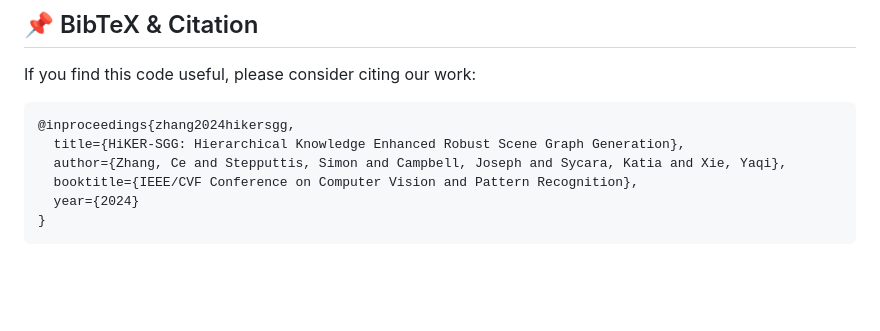
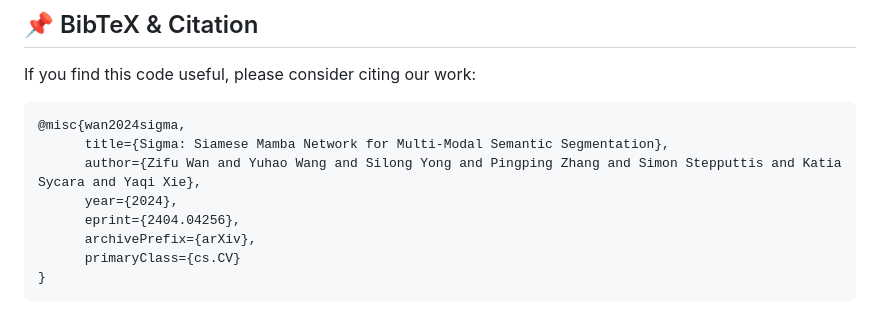
Before and after one commit to zifuwan/Sigma, a Markdown page: README.md, the part around one of its changes. Drawn GitHub-style; blank space fills up the shorter version.

````diff
--- a/README.md
+++ b/README.md
@@ -185,10 +185,12 @@ If you have any questions, please  contact at [zifuw@andrew.cmu.edu](mailto:zifu
 If you find this code useful, please consider citing our work:
 
 ```bibtex
-@inproceedings{zhang2024hikersgg,
-  title={HiKER-SGG: Hierarchical Knowledge Enhanced Robust Scene Graph Generation},
-  author={Zhang, Ce and Stepputtis, Simon and Campbell, Joseph and Sycara, Katia and Xie, Yaqi},
-  booktitle={IEEE/CVF Conference on Computer Vision and Pattern Recognition},
-  year={2024}
+@misc{wan2024sigma,
+      title={Sigma: Siamese Mamba Network for Multi-Modal Semantic Segmentation},
+      author={Zifu Wan and Yuhao Wang and Silong Yong and Pingping Zhang and Simon Stepputtis and Katia Sycara and Yaqi Xie},
+      year={2024},
+      eprint={2404.04256},
+      archivePrefix={arXiv},
+      primaryClass={cs.CV}
 }
 ```
````
Also changed, not shown: other parts of README.md (+2 -2 lines).
